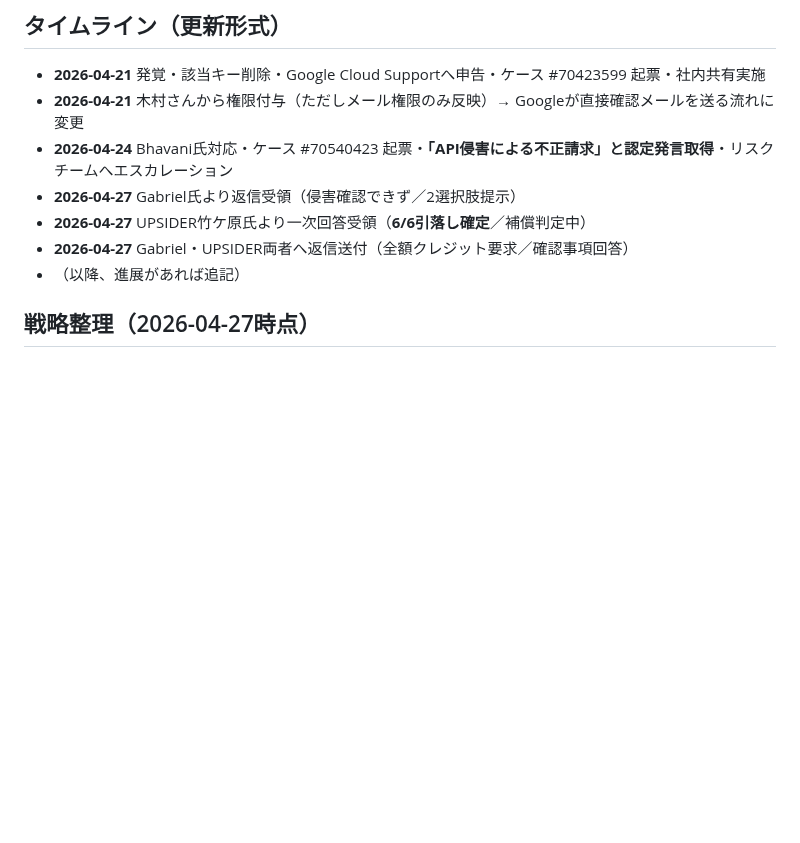
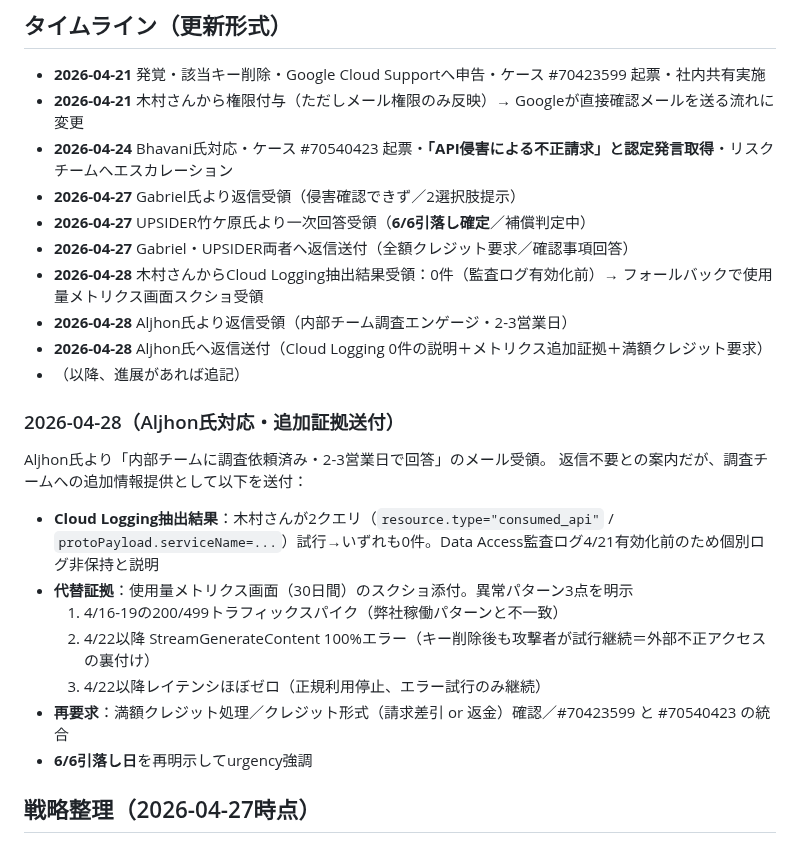
Before and after one commit to Ryunosuke-Okawa/Ryunosuke-n1, a Markdown page: finance/gemini_api_不正利用_20260421.md, the part around the change. Rendered like a GitHub page; blank space fills up the shorter version.

Commit message:
Auto-save: 2026-04-28 17:40

```diff
--- a/finance/gemini_api_不正利用_20260421.md
+++ b/finance/gemini_api_不正利用_20260421.md
@@ -197,7 +197,23 @@ UPSIDERサポートチーム竹ケ原氏より一次回答メール受領。
 - **2026-04-27** Gabriel氏より返信受領（侵害確認できず／2選択肢提示）
 - **2026-04-27** UPSIDER竹ケ原氏より一次回答受領（**6/6引落し確定**／補償判定中）
 - **2026-04-27** Gabriel・UPSIDER両者へ返信送付（全額クレジット要求／確認事項回答）
+- **2026-04-28** 木村さんからCloud Logging抽出結果受領：0件（監査ログ有効化前）→ フォールバックで使用量メトリクス画面スクショ受領
+- **2026-04-28** Aljhon氏より返信受領（内部チーム調査エンゲージ・2-3営業日）
+- **2026-04-28** Aljhon氏へ返信送付（Cloud Logging 0件の説明＋メトリクス追加証拠＋満額クレジット要求）
 - （以降、進展があれば追記）
+
+### 2026-04-28（Aljhon氏対応・追加証拠送付）
+
+Aljhon氏より「内部チームに調査依頼済み・2-3営業日で回答」のメール受領。
+返信不要との案内だが、調査チームへの追加情報提供として以下を送付：
+
+- **Cloud Logging抽出結果**：木村さんが2クエリ（`resource.type="consumed_api"` / `protoPayload.serviceName=...`）試行→いずれも0件。Data Access監査ログ4/21有効化前のため個別ログ非保持と説明
+- **代替証拠**：使用量メトリクス画面（30日間）のスクショ添付。異常パターン3点を明示
+  1. 4/16-19の200/499トラフィックスパイク（弊社稼働パターンと不一致）
+  2. 4/22以降 StreamGenerateContent 100%エラー（キー削除後も攻撃者が試行継続＝外部不正アクセスの裏付け）
+  3. 4/22以降レイテンシほぼゼロ（正規利用停止、エラー試行のみ継続）
+- **再要求**：満額クレジット処理／クレジット形式（請求差引 or 返金）確認／#70423599 と #70540423 の統合
+- **6/6引落し日**を再明示してurgency強調
 
 ## 戦略整理（2026-04-27時点）
 
```
